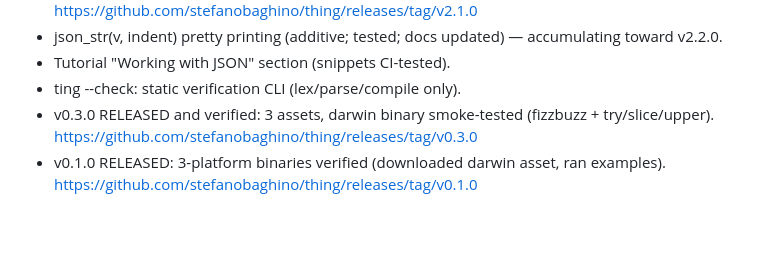
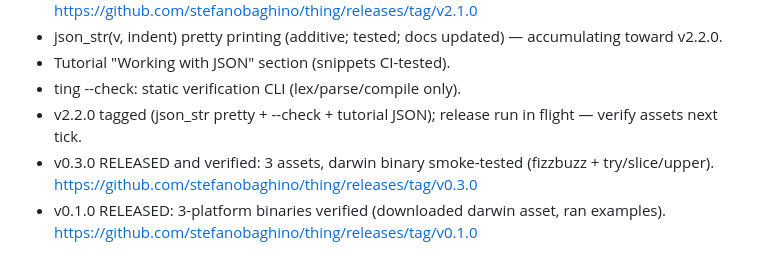
Before and after one commit to stefanobaghino/thing, a Markdown page: STATE.md, the part around the change. Rendered like a GitHub page; blank space fills up the shorter version.

Commit message:
Record iteration 135 in STATE.md

```diff
--- a/STATE.md
+++ b/STATE.md
@@ -240,6 +240,8 @@ green.
   updated) — accumulating toward v2.2.0.
 - Tutorial "Working with JSON" section (snippets CI-tested).
 - ting --check: static verification CLI (lex/parse/compile only).
+- v2.2.0 tagged (json_str pretty + --check + tutorial JSON);
+  release run in flight — verify assets next tick.
 - v0.3.0 RELEASED and verified: 3 assets, darwin binary smoke-tested
   (fizzbuzz + try/slice/upper).
   https://github.com/stefanobaghino/thing/releases/tag/v0.3.0
```
